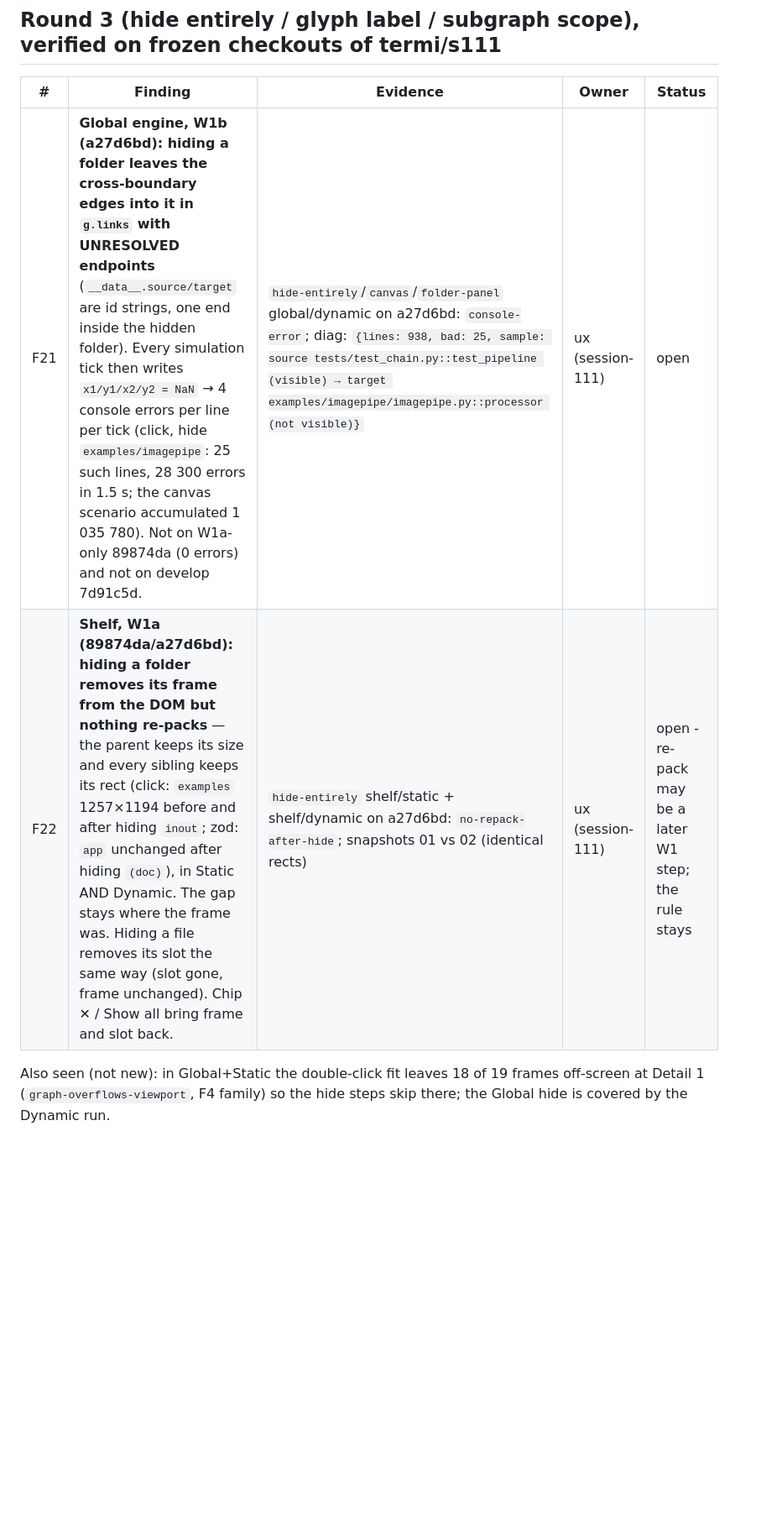
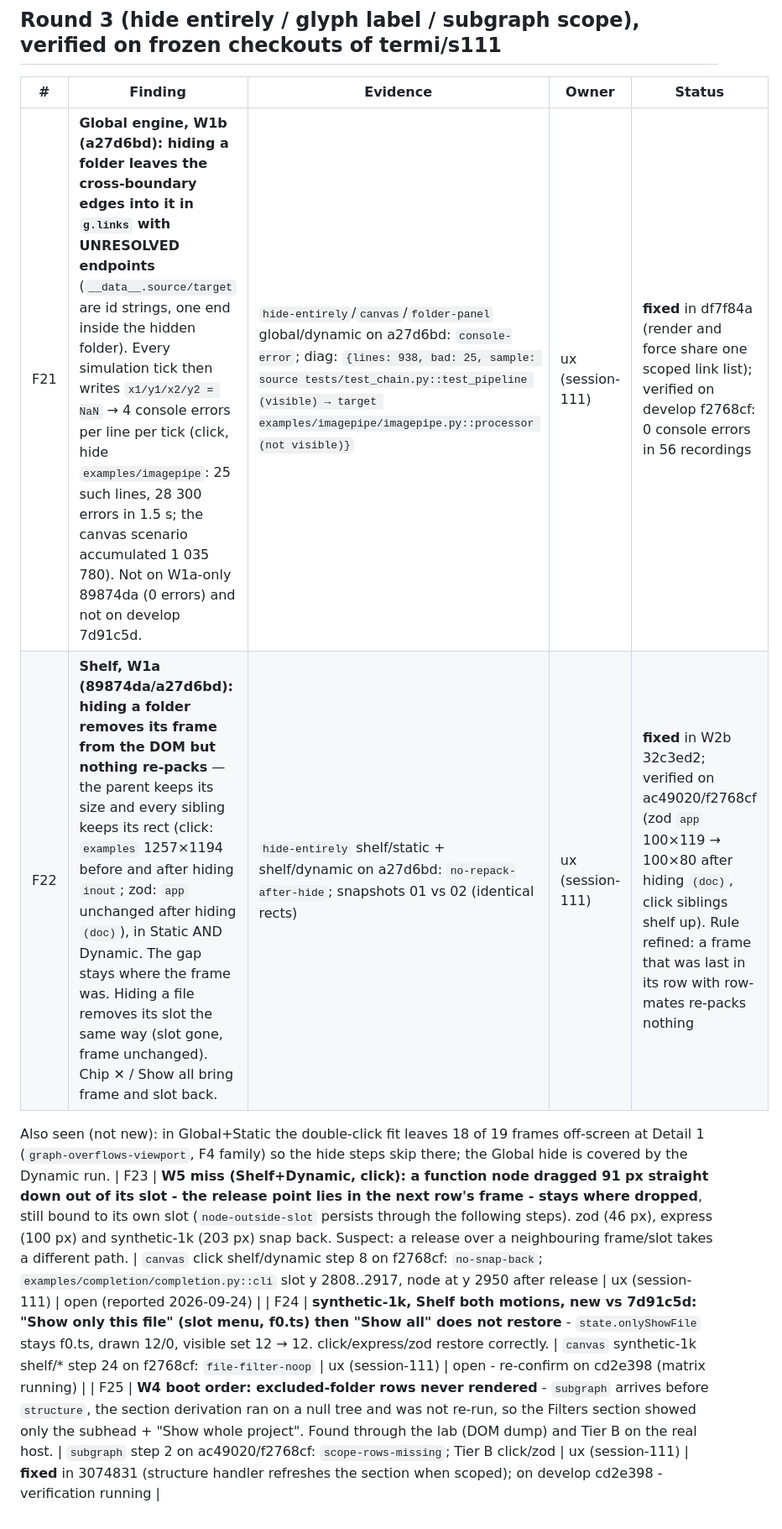
Before and after one commit to thraenbe/cograph, a Markdown page: uxtest/docs/findings-2026-09.md, the part around the change. Shown at 84% size. Drawn GitHub-style; blank space fills up the shorter version.

Commit message:
docs(uxtest): F21/F22 closed on f2768cf, F23 W5 miss over a neighbouring frame, F24 synthetic-1k Show-all noop, F25 W4 boot-order rows (fixed 3074831)
Co-Authored-By: Claude Fable 5.1 <noreply@anthropic.com>

```diff
--- a/uxtest/docs/findings-2026-09.md
+++ b/uxtest/docs/findings-2026-09.md
@@ -105,7 +105,10 @@ Global (2 x 64 LHS samples + a 42-run candidate pass scored WITH folder separati
 
 | # | Finding | Evidence | Owner | Status |
 |---|---------|----------|-------|--------|
-| F21 | **Global engine, W1b (a27d6bd): hiding a folder leaves the cross-boundary edges into it in `g.links` with UNRESOLVED endpoints** (`__data__.source/target` are id strings, one end inside the hidden folder). Every simulation tick then writes `x1/y1/x2/y2 = NaN` → 4 console errors per line per tick (click, hide `examples/imagepipe`: 25 such lines, 28 300 errors in 1.5 s; the canvas scenario accumulated 1 035 780). Not on W1a-only 89874da (0 errors) and not on develop 7d91c5d. | `hide-entirely`/`canvas`/`folder-panel` global/dynamic on a27d6bd: `console-error`; diag: `{lines: 938, bad: 25, sample: source tests/test_chain.py::test_pipeline (visible) → target examples/imagepipe/imagepipe.py::processor (not visible)}` | ux (session-111) | open |
-| F22 | **Shelf, W1a (89874da/a27d6bd): hiding a folder removes its frame from the DOM but nothing re-packs** — the parent keeps its size and every sibling keeps its rect (click: `examples` 1257×1194 before and after hiding `inout`; zod: `app` unchanged after hiding `(doc)`), in Static AND Dynamic. The gap stays where the frame was. Hiding a file removes its slot the same way (slot gone, frame unchanged). Chip ✕ / Show all bring frame and slot back. | `hide-entirely` shelf/static + shelf/dynamic on a27d6bd: `no-repack-after-hide`; snapshots 01 vs 02 (identical rects) | ux (session-111) | open - re-pack may be a later W1 step; the rule stays |
+| F21 | **Global engine, W1b (a27d6bd): hiding a folder leaves the cross-boundary edges into it in `g.links` with UNRESOLVED endpoints** (`__data__.source/target` are id strings, one end inside the hidden folder). Every simulation tick then writes `x1/y1/x2/y2 = NaN` → 4 console errors per line per tick (click, hide `examples/imagepipe`: 25 such lines, 28 300 errors in 1.5 s; the canvas scenario accumulated 1 035 780). Not on W1a-only 89874da (0 errors) and not on develop 7d91c5d. | `hide-entirely`/`canvas`/`folder-panel` global/dynamic on a27d6bd: `console-error`; diag: `{lines: 938, bad: 25, sample: source tests/test_chain.py::test_pipeline (visible) → target examples/imagepipe/imagepipe.py::processor (not visible)}` | ux (session-111) | **fixed** in df7f84a (render and force share one scoped link list); verified on develop f2768cf: 0 console errors in 56 recordings |
+| F22 | **Shelf, W1a (89874da/a27d6bd): hiding a folder removes its frame from the DOM but nothing re-packs** — the parent keeps its size and every sibling keeps its rect (click: `examples` 1257×1194 before and after hiding `inout`; zod: `app` unchanged after hiding `(doc)`), in Static AND Dynamic. The gap stays where the frame was. Hiding a file removes its slot the same way (slot gone, frame unchanged). Chip ✕ / Show all bring frame and slot back. | `hide-entirely` shelf/static + shelf/dynamic on a27d6bd: `no-repack-after-hide`; snapshots 01 vs 02 (identical rects) | ux (session-111) | **fixed** in W2b 32c3ed2; verified on ac49020/f2768cf (zod `app` 100×119 → 100×80 after hiding `(doc)`, click siblings shelf up). Rule refined: a frame that was last in its row with row-mates re-packs nothing |
 
 Also seen (not new): in Global+Static the double-click fit leaves 18 of 19 frames off-screen at Detail 1 (`graph-overflows-viewport`, F4 family) so the hide steps skip there; the Global hide is covered by the Dynamic run.
+| F23 | **W5 miss (Shelf+Dynamic, click): a function node dragged 91 px straight down out of its slot - the release point lies in the next row's frame - stays where dropped**, still bound to its own slot (`node-outside-slot` persists through the following steps). zod (46 px), express (100 px) and synthetic-1k (203 px) snap back. Suspect: a release over a neighbouring frame/slot takes a different path. | `canvas` click shelf/dynamic step 8 on f2768cf: `no-snap-back`; `examples/completion/completion.py::cli` slot y 2808..2917, node at y 2950 after release | ux (session-111) | open (reported 2026-09-24) |
+| F24 | **synthetic-1k, Shelf both motions, new vs 7d91c5d: "Show only this file" (slot menu, f0.ts) then "Show all" does not restore** - `state.onlyShowFile` stays f0.ts, drawn 12/0, visible set 12 → 12. click/express/zod restore correctly. | `canvas` synthetic-1k shelf/* step 24 on f2768cf: `file-filter-noop` | ux (session-111) | open - re-confirm on cd2e398 (matrix running) |
+| F25 | **W4 boot order: excluded-folder rows never rendered** - `subgraph` arrives before `structure`, the section derivation ran on a null tree and was not re-run, so the Filters section showed only the subhead + "Show whole project". Found through the lab (DOM dump) and Tier B on the real host. | `subgraph` step 2 on ac49020/f2768cf: `scope-rows-missing`; Tier B click/zod | ux (session-111) | **fixed** in 3074831 (structure handler refreshes the section when scoped); on develop cd2e398 - verification running |
```
